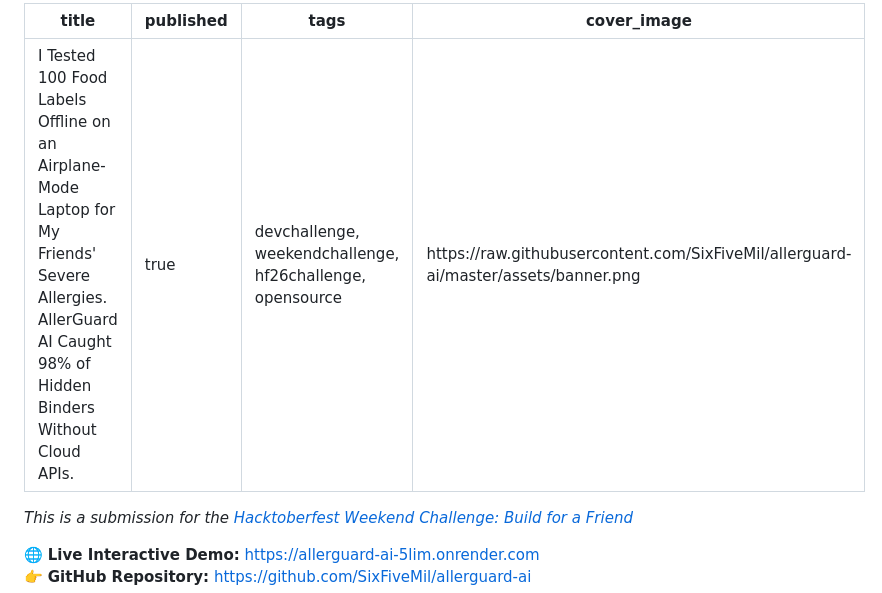
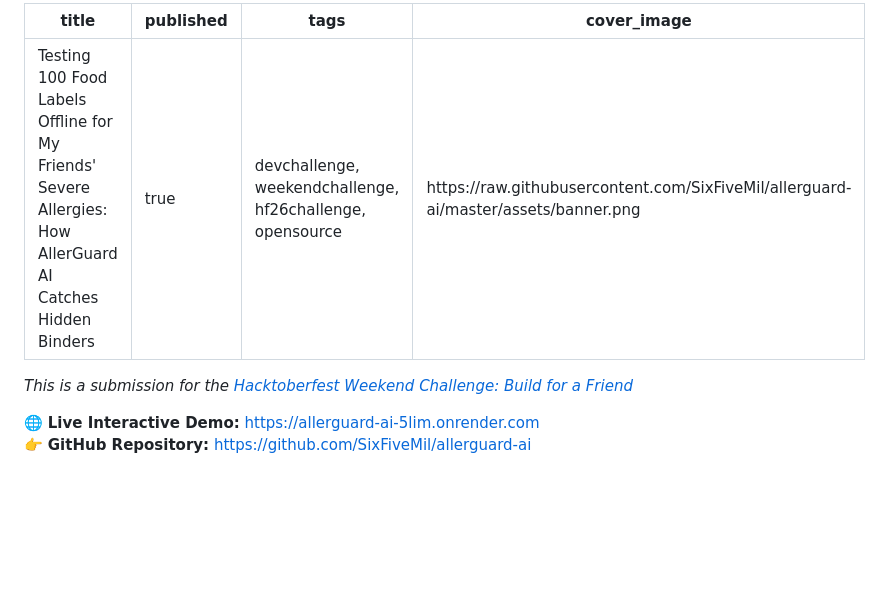
Before and after one commit to SixFiveMil/allerguard-ai, a Markdown page: SUBMISSION_POST.md, the part around the change. Drawn GitHub-style; blank space fills up the shorter version.

Commit message:
docs: shorten title to 106 chars to satisfy dev.to 128-char limit

```diff
--- a/SUBMISSION_POST.md
+++ b/SUBMISSION_POST.md
@@ -1,5 +1,5 @@
 ---
-title: "I Tested 100 Food Labels Offline on an Airplane-Mode Laptop for My Friends' Severe Allergies. AllerGuard AI Caught 98% of Hidden Binders Without Cloud APIs."
+title: "Testing 100 Food Labels Offline for My Friends' Severe Allergies: How AllerGuard AI Catches Hidden Binders"
 published: true
 tags: devchallenge, weekendchallenge, hf26challenge, opensource
 cover_image: https://raw.githubusercontent.com/SixFiveMil/allerguard-ai/master/assets/banner.png
```
